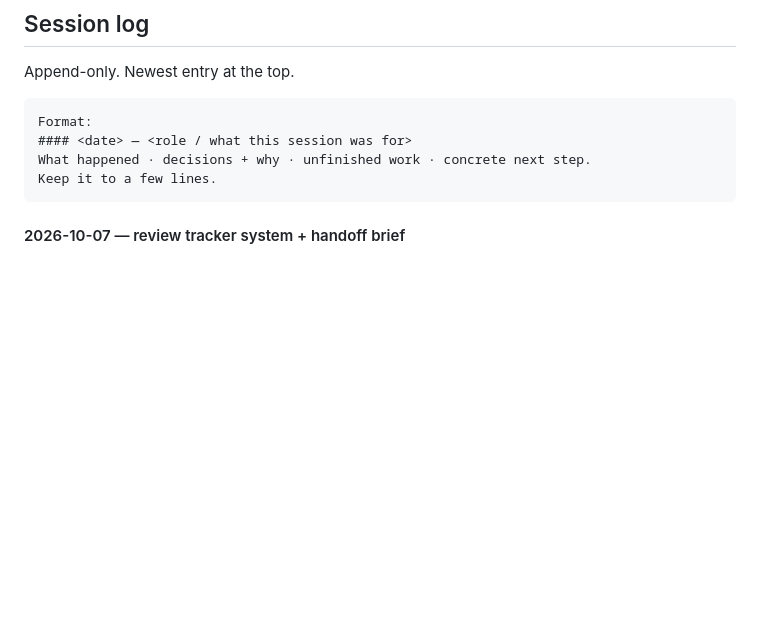
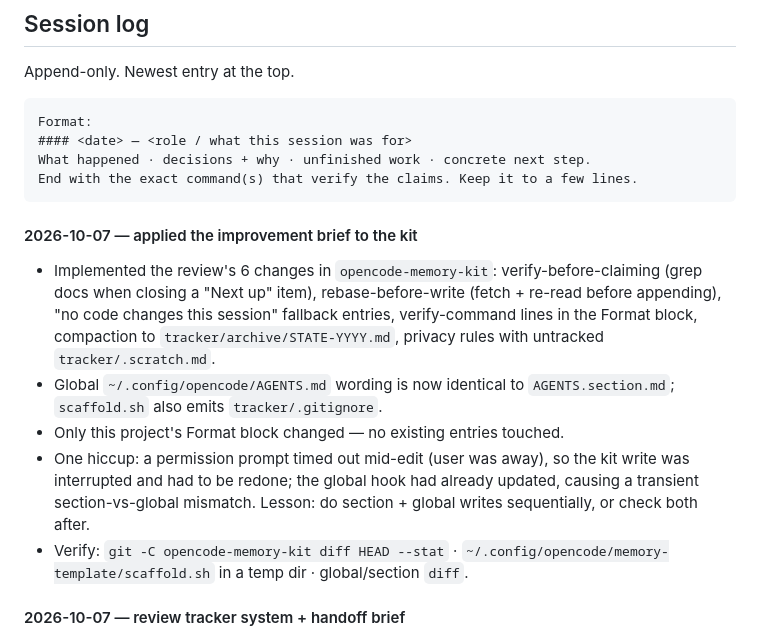
Before and after one commit to imangoldfish/goldfish-md, a Markdown page: tracker/STATE.md, the part around the change. Drawn GitHub-style; blank space fills up the shorter version.

Commit message:
Apply new tracker Format + log the kit improvement work

````diff
--- a/tracker/STATE.md
+++ b/tracker/STATE.md
@@ -48,8 +48,26 @@ Append-only. Newest entry at the top.
 Format:
 #### <date> — <role / what this session was for>
 What happened · decisions + why · unfinished work · concrete next step.
-Keep it to a few lines.
+End with the exact command(s) that verify the claims. Keep it to a few lines.
 ```
+
+#### 2026-10-07 — applied the improvement brief to the kit
+- Implemented the review's 6 changes in `opencode-memory-kit`:
+  verify-before-claiming (grep docs when closing a "Next up" item),
+  rebase-before-write (fetch + re-read before appending), "no code changes
+  this session" fallback entries, verify-command lines in the Format block,
+  compaction to `tracker/archive/STATE-YYYY.md`, privacy rules with untracked
+  `tracker/.scratch.md`.
+- Global `~/.config/opencode/AGENTS.md` wording is now identical to
+  `AGENTS.section.md`; `scaffold.sh` also emits `tracker/.gitignore`.
+- Only this project's Format block changed — no existing entries touched.
+- One hiccup: a permission prompt timed out mid-edit (user was away), so the
+  kit write was interrupted and had to be redone; the global hook had already
+  updated, causing a transient section-vs-global mismatch. Lesson: do
+  section + global writes sequentially, or check both after.
+- Verify: `git -C opencode-memory-kit diff HEAD --stat` ·
+  `~/.config/opencode/memory-template/scaffold.sh` in a temp dir ·
+  global/section `diff`.
 
 #### 2026-10-07 — review tracker system + handoff brief
 - Reviewed the cross-session tracker system based on firsthand use (found
````
